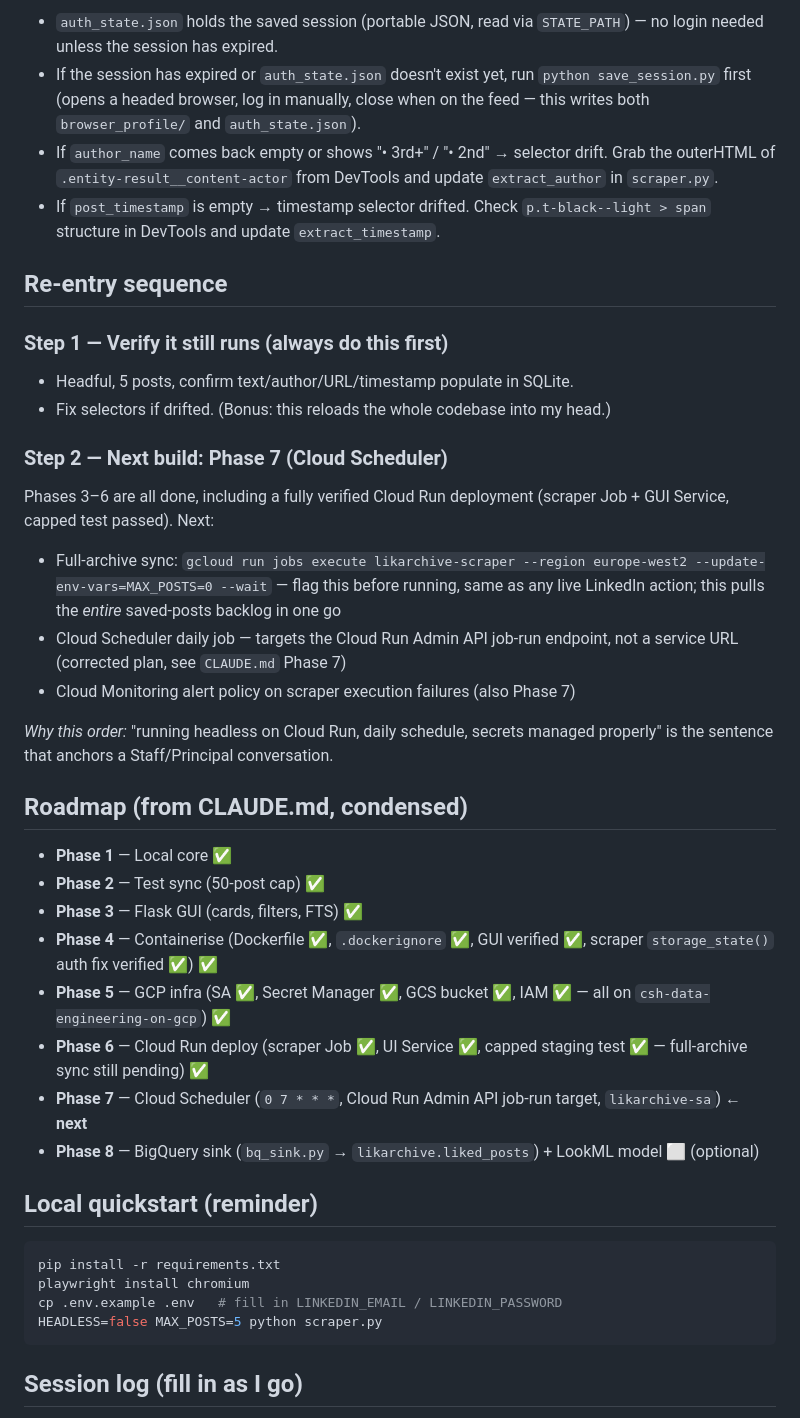
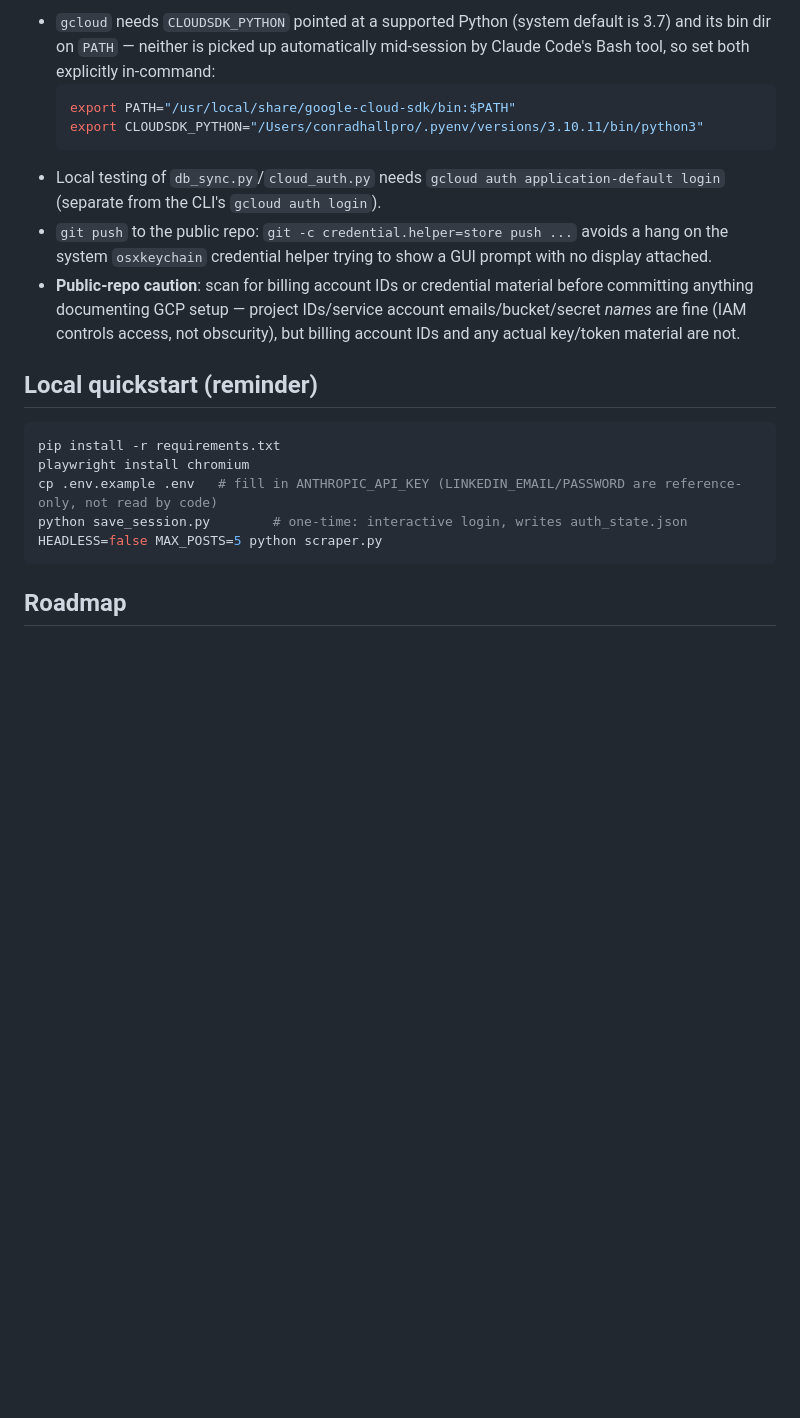
Before and after one commit to CSHv1/likarchive, a Markdown page: LIKARCHIVE_RESTART.md, the part around one of its changes. GitHub-like rendering; blank space fills up the shorter version.

````diff
--- a/LIKARCHIVE_RESTART.md
+++ b/LIKARCHIVE_RESTART.md
@@ -65,42 +38,21 @@ HEADLESS=false MAX_POSTS=5 python scraper.py
-- `auth_state.json` holds the saved session (portable JSON, read via `STATE_PATH`) — no login needed unless the session has expired.
-- If the session has expired or `auth_state.json` doesn't exist yet, run `python save_session.py` first (opens a headed browser, log in manually, close when on the feed — this writes both `browser_profile/` and `auth_state.json`).
-- If `author_name` comes back empty or shows "• 3rd+" / "• 2nd" → selector drift. Grab the outerHTML of `.entity-result__content-actor` from DevTools and update `extract_author` in `scraper.py`.
-- If `post_timestamp` is empty → timestamp selector drifted. Check `p.t-black--light > span` structure in DevTools and update `extract_timestamp`.
-
-## Re-entry sequence
-
-### Step 1 — Verify it still runs (always do this first)
-- Headful, 5 posts, confirm text/author/URL/timestamp populate in SQLite.
-- Fix selectors if drifted. (Bonus: this reloads the whole codebase into my head.)
-
-### Step 2 — Next build: Phase 7 (Cloud Scheduler)
-
-Phases 3–6 are all done, including a fully verified Cloud Run deployment (scraper Job + GUI Service, capped test passed). Next:
-- Full-archive sync: `gcloud run jobs execute likarchive-scraper --region europe-west2 --update-env-vars=MAX_POSTS=0 --wait` — flag this before running, same as any live LinkedIn action; this pulls the *entire* saved-posts backlog in one go
-- Cloud Scheduler daily job — targets the Cloud Run Admin API job-run endpoint, not a service URL (corrected plan, see `CLAUDE.md` Phase 7)
-- Cloud Monitoring alert policy on scraper execution failures (also Phase 7)
-
-*Why this order:* "running headless on Cloud Run, daily schedule, secrets managed properly" is the sentence that anchors a Staff/Principal conversation.
-
-## Roadmap (from CLAUDE.md, condensed)
-
-- **Phase 1** — Local core ✅
-- **Phase 2** — Test sync (50-post cap) ✅
-- **Phase 3** — Flask GUI (cards, filters, FTS) ✅
-- **Phase 4** — Containerise (Dockerfile ✅, `.dockerignore` ✅, GUI verified ✅, scraper `storage_state()` auth fix verified ✅) ✅
-- **Phase 5** — GCP infra (SA ✅, Secret Manager ✅, GCS bucket ✅, IAM ✅ — all on `csh-data-engineering-on-gcp`) ✅
-- **Phase 6** — Cloud Run deploy (scraper Job ✅, UI Service ✅, capped staging test ✅ — full-archive sync still pending) ✅
-- **Phase 7** — Cloud Scheduler (`0 7 * * *`, Cloud Run Admin API job-run target, `likarchive-sa`) ← **next**
-- **Phase 8** — BigQuery sink (`bq_sink.py` → `likarchive.liked_posts`) + LookML model ⬜ (optional)
+- `gcloud` needs `CLOUDSDK_PYTHON` pointed at a supported Python (system default is 3.7) and its bin dir on `PATH` — neither is picked up automatically mid-session by Claude Code's Bash tool, so set both explicitly in-command:
+  ```bash
+  export PATH="/usr/local/share/google-cloud-sdk/bin:$PATH"
+  export CLOUDSDK_PYTHON="/Users/conradhallpro/.pyenv/versions/3.10.11/bin/python3"
+  ```
+- Local testing of `db_sync.py`/`cloud_auth.py` needs `gcloud auth application-default login` (separate from the CLI's `gcloud auth login`).
+- `git push` to the public repo: `git -c credential.helper=store push ...` avoids a hang on the system `osxkeychain` credential helper trying to show a GUI prompt with no display attached.
+- **Public-repo caution**: scan for billing account IDs or credential material before committing anything documenting GCP setup — project IDs/service account emails/bucket/secret *names* are fine (IAM controls access, not obscurity), but billing account IDs and any actual key/token material are not.
 
 ## Local quickstart (reminder)
 
 ```bash
 pip install -r requirements.txt
 playwright install chromium
-cp .env.example .env   # fill in LINKEDIN_EMAIL / LINKEDIN_PASSWORD
+cp .env.example .env   # fill in ANTHROPIC_API_KEY (LINKEDIN_EMAIL/PASSWORD are reference-only, not read by code)
+python save_session.py        # one-time: interactive login, writes auth_state.json
 HEADLESS=false MAX_POSTS=5 python scraper.py
 ```
 
-## Session log (fill in as I go)
+## Roadmap
 
````
Also changed, not shown: other parts of LIKARCHIVE_RESTART.md (+39 -56 lines).
